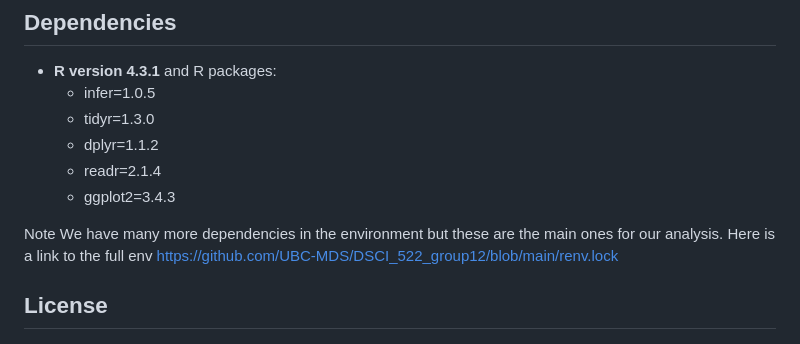
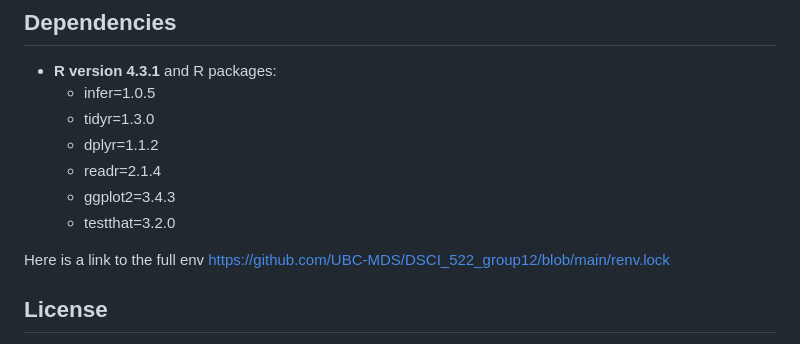
Before and after one commit to UBC-MDS/Egg-Production-Inferential-Test, a Markdown page: README.md, the part around the change. Drawn GitHub-style.

Commit message:
Update README.md
add testthat to dependencies

```diff
--- a/README.md
+++ b/README.md
@@ -60,8 +60,8 @@ where you launched the container, and then type `docker compose rm`
   - dplyr=1.1.2
   - readr=2.1.4
   - ggplot2=3.4.3
+  - testthat=3.2.0
 
-Note We have many more dependencies in the environment but these are the main ones for our analysis.
 Here is a link to the full env https://github.com/UBC-MDS/DSCI_522_group12/blob/main/renv.lock
 
 ## License
```
